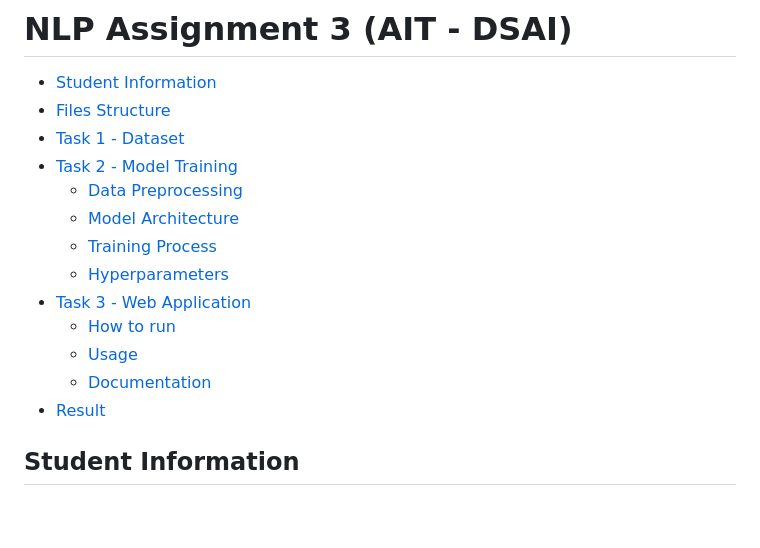
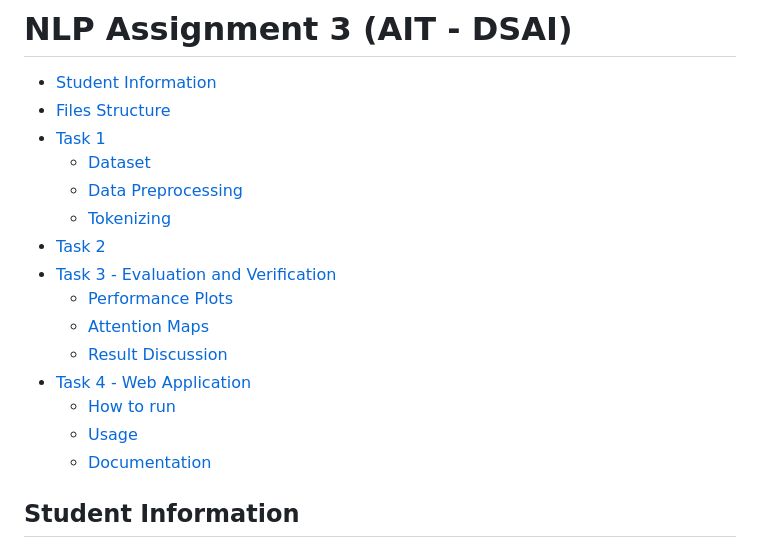
Before and after one commit to myothiha/a3_en_mm_translator, a Markdown page: README.md, the part around the change printed below. GitHub-like rendering; blank space fills up the shorter version.

```diff
--- a/README.md
+++ b/README.md
@@ -2,17 +2,19 @@
 
 - [Student Information](#student-information)
 - [Files Structure](#files-structure)
-- [Task 1 - Dataset](#task-1---dataset)
-- [Task 2 - Model Training](#task-2---model-training)
-    - [Data Preprocessing](#data-preprocessing)
-    - [Model Architecture](#model-architecture)
-    - [Training Process](#training-process)
-    - [Hyperparameters](#hyperparameters)
-- [Task 3 - Web Application](#task-3---web-application)
+- [Task 1](#task-1)
+   - [Dataset](#dataset)
+   - [Data Preprocessing](#data-preprocessing)
+   - [Tokenizing](#tokenizing)
+- [Task 2](#task-2)
+- [Task 3 - Evaluation and Verification](#task-3---evaluation-and-verification)
+   - [Performance Plots](#performance-plots)
+   - [Attention Maps](#attention-maps)
+   - [Result Discussion](#result-discussion)
+- [Task 4 - Web Application](#task-4---web-application)
     - [How to run](#how-to-run)
     - [Usage](#usage)
     - [Documentation](#documentation)
-- [Result](#result)
 
 ## Student Information
  - Name: Myo Thiha
```
Also changed, not shown: other parts of README.md (+4 -2 lines).
